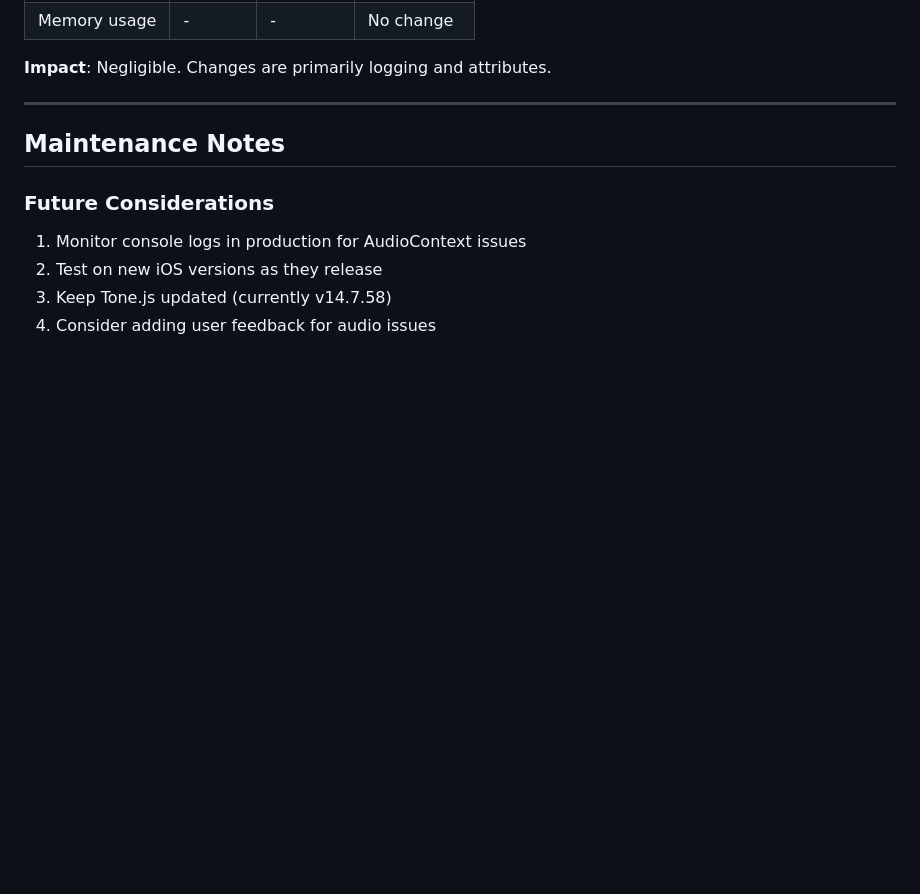
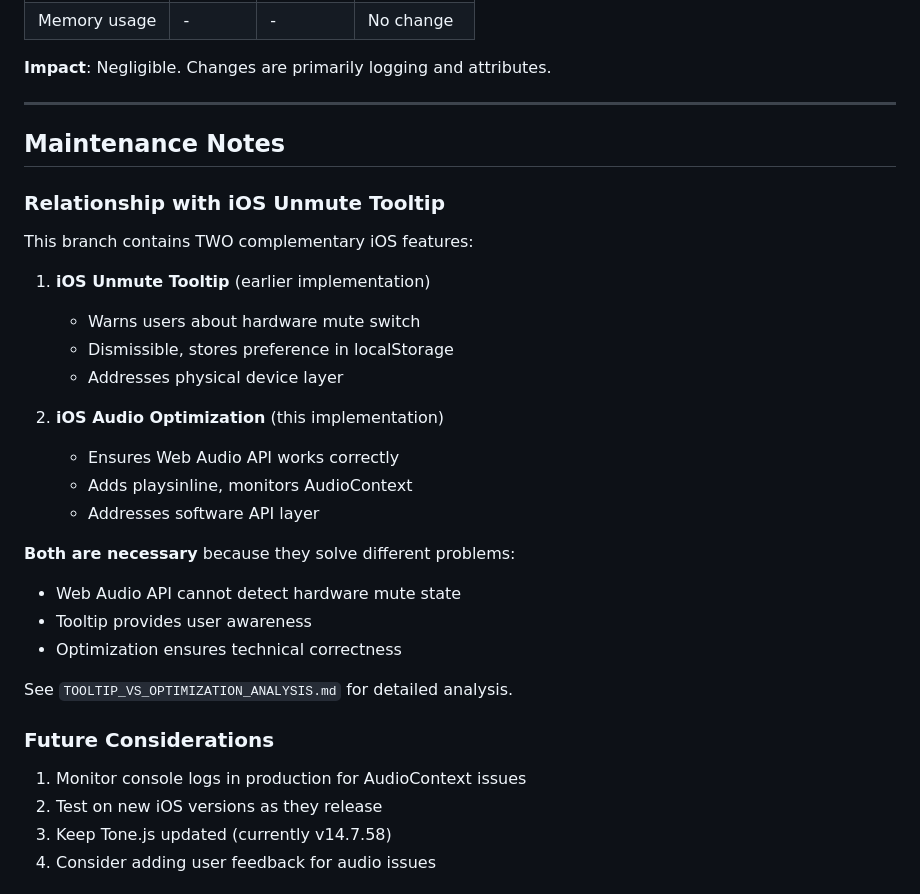
Before and after one commit to tadoogie/test, a Markdown page: IMPLEMENTATION_SUMMARY.md, the part around the change. GitHub-like rendering; blank space fills up the shorter version.

Commit message:
Document relationship between iOS tooltip and audio optimization
Co-authored-by: tadoogie <26714097+tadoogie@users.noreply.github.com>

```diff
--- a/IMPLEMENTATION_SUMMARY.md
+++ b/IMPLEMENTATION_SUMMARY.md
@@ -145,6 +145,27 @@ On iOS device (iPhone/iPad):
 
 ## Maintenance Notes
 
+### Relationship with iOS Unmute Tooltip
+
+This branch contains TWO complementary iOS features:
+
+1. **iOS Unmute Tooltip** (earlier implementation)
+   - Warns users about hardware mute switch
+   - Dismissible, stores preference in localStorage
+   - Addresses physical device layer
+
+2. **iOS Audio Optimization** (this implementation)
+   - Ensures Web Audio API works correctly
+   - Adds playsinline, monitors AudioContext
+   - Addresses software API layer
+
+**Both are necessary** because they solve different problems:
+- Web Audio API cannot detect hardware mute state
+- Tooltip provides user awareness
+- Optimization ensures technical correctness
+
+See `TOOLTIP_VS_OPTIMIZATION_ANALYSIS.md` for detailed analysis.
+
 ### Future Considerations
 1. Monitor console logs in production for AudioContext issues
 2. Test on new iOS versions as they release
```
Also changed, not shown: IOS_AUDIO_IMPLEMENTATION.md (+7 -0 lines), TOOLTIP_VS_OPTIMIZATION_ANALYSIS.md (added, +170 -0 lines).
